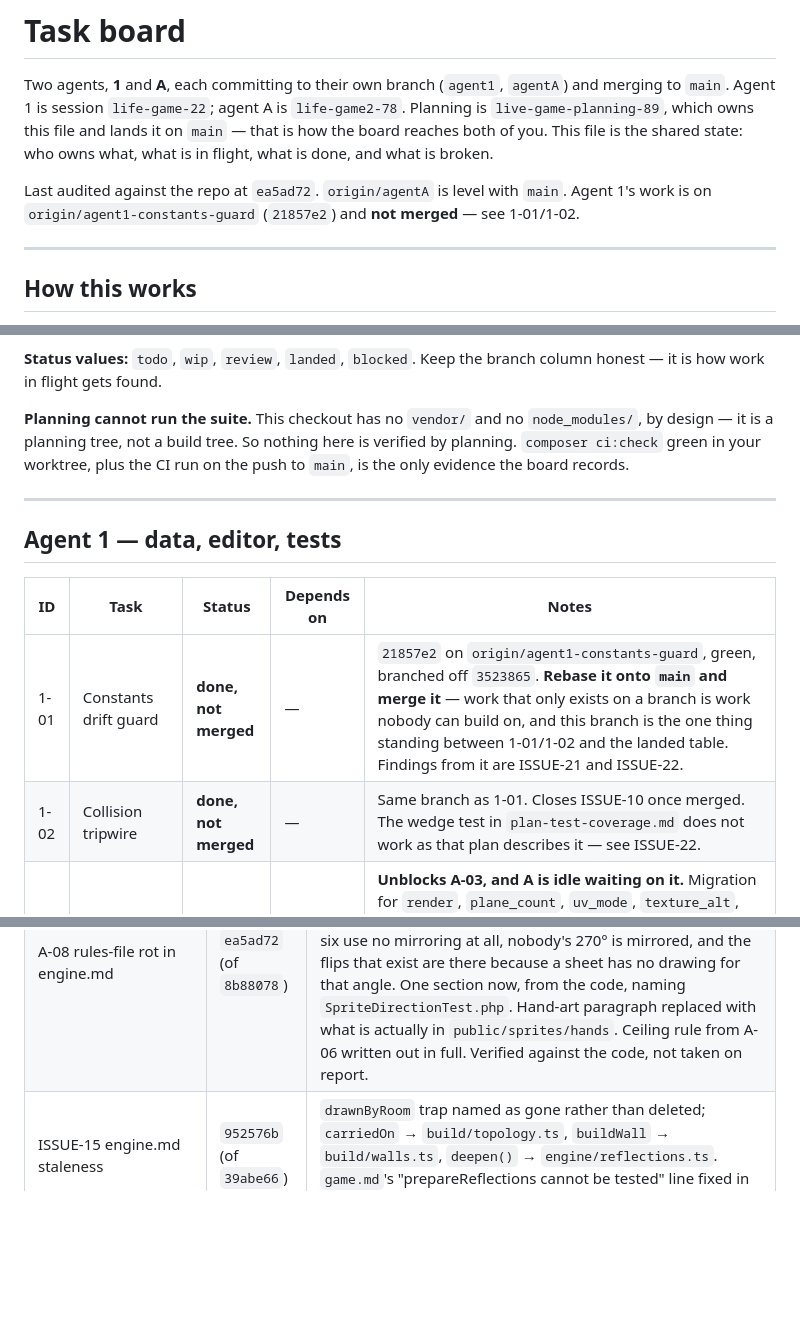
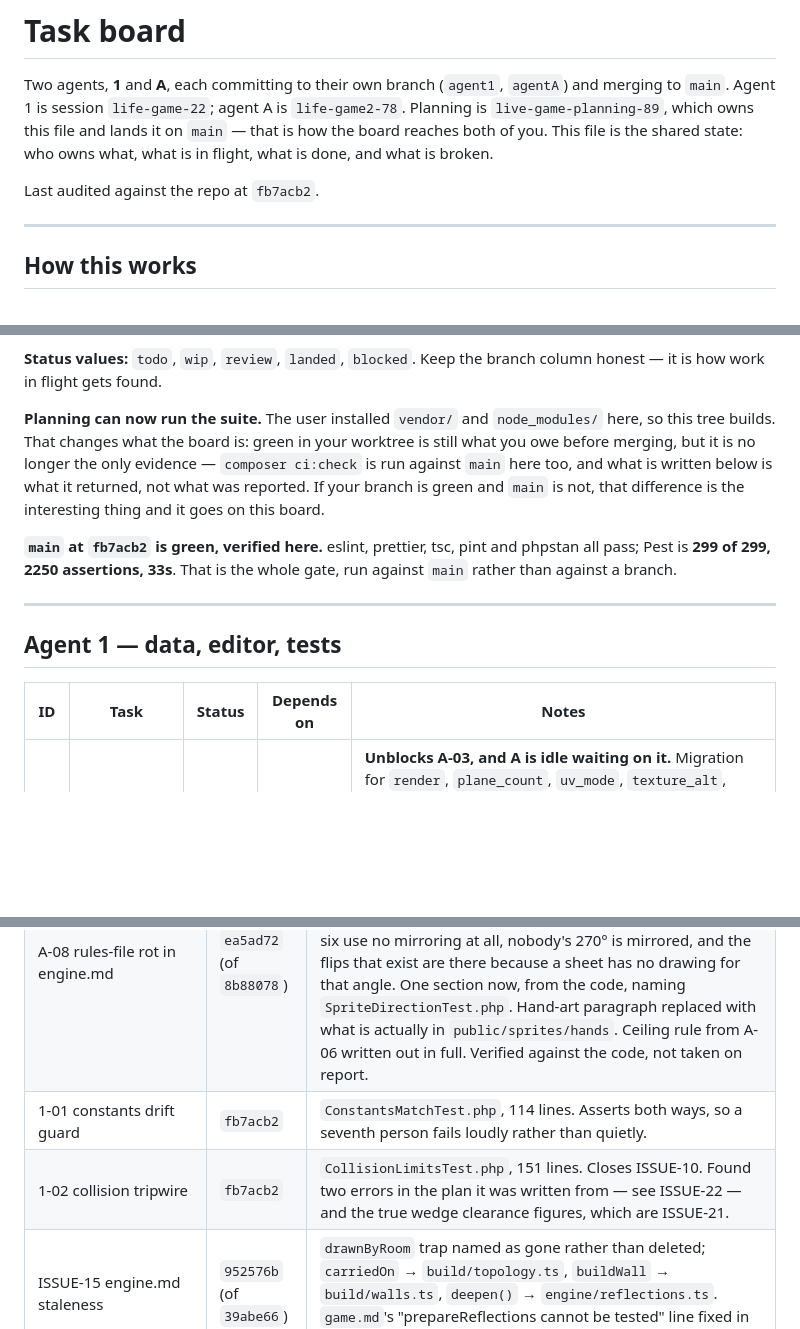
Before and after one commit to silent-8ch/life_game, a Markdown page: docs/tasks.md, 3 parts joined by grey strips. Rendered like a GitHub page; blank space fills up the shorter version.

Commit message:
1-01 and 1-02 land, and the board can check its own claims now
Agent 1 merged the constants guard and the collision tripwire. ISSUE-10 closes:
collision relied on RUN_SPEED * MAX_FRAME_SECONDS < 2 * PLAYER_RADIUS with
nothing enforcing it, and a speed tweak could have quietly let the player walk
through walls.

The board's own note about not being able to run anything is gone, because the
user installed the toolchain here. So main at fb7acb2 is green because it was
run, not because it was reported: eslint, prettier, tsc, pint and phpstan pass,
and Pest is 299 of 299 with 2250 assertions.

That is a change in what this file is. Green in your worktree is still what you
owe before merging, but it is no longer the only evidence — and where a branch
is green and main is not, that gap is the interesting thing and it belongs here.

Co-Authored-By: Claude Opus 5 (1M context) <noreply@anthropic.com>

```diff
--- a/docs/tasks.md
+++ b/docs/tasks.md
@@ -6,8 +6,7 @@ merging to `main`. Agent 1 is session `life-game-22`; agent A is `life-game2-78`
 reaches both of you. This file is the shared state: who owns what, what is in flight, what is
 done, and what is broken.
 
-Last audited against the repo at `ea5ad72`. `origin/agentA` is level with `main`. Agent 1's
-work is on `origin/agent1-constants-guard` (`21857e2`) and **not merged** — see 1-01/1-02.
+Last audited against the repo at `fb7acb2`.
 
 ---
 
@@ -48,10 +47,16 @@ rather than holding it for the editor.
 **Status values:** `todo`, `wip`, `review`, `landed`, `blocked`.
 Keep the branch column honest — it is how work in flight gets found.
 
-**Planning cannot run the suite.** This checkout has no `vendor/` and no `node_modules/`, by
-design — it is a planning tree, not a build tree. So nothing here is verified by planning.
-`composer ci:check` green in your worktree, plus the CI run on the push to `main`, is the only
-evidence the board records.
+**Planning can now run the suite.** The user installed `vendor/` and `node_modules/` here, so
+this tree builds. That changes what the board is: green in your worktree is still what you owe
+before merging, but it is no longer the only evidence — `composer ci:check` is run against
+`main` here too, and what is written below is what it returned, not what was reported. If your
+branch is green and `main` is not, that difference is the interesting thing and it goes on this
+board.
+
+**`main` at `fb7acb2` is green, verified here.** eslint, prettier, tsc, pint and phpstan all
+pass; Pest is **299 of 299, 2250 assertions, 33s**. That is the whole gate, run against `main`
+rather than against a branch.
 
 ---
 
@@ -59,8 +64,6 @@ evidence the board records.
 
 | ID | Task | Status | Depends on | Notes |
 | --- | --- | --- | --- | --- |
-| 1-01 | Constants drift guard | **done, not merged** | — | `21857e2` on `origin/agent1-constants-guard`, green, branched off `3523865`. **Rebase it onto `main` and merge it** — work that only exists on a branch is work nobody can build on, and this branch is the one thing standing between 1-01/1-02 and the landed table. Findings from it are ISSUE-21 and ISSUE-22. |
-| 1-02 | Collision tripwire | **done, not merged** | — | Same branch as 1-01. Closes ISSUE-10 once merged. The wedge test in `plan-test-coverage.md` does not work as that plan describes it — see ISSUE-22. |
 | 1-03 | Prop rendering — data model | **wip** | — | **Unblocks A-03, and A is idle waiting on it.** Migration for `render`, `plane_count`, `uv_mode`, `texture_alt`, `alt_flag`, `animation_frames`, `animation_fps`. `LevelAssets::props()` scanning a new `public/sprites/props`. Payload, TS types, validation, writer, `newProp`. **Land the types half as soon as it is green rather than holding it for the editor** — 1-04 is a separate task on purpose. Plan: `plan-prop-rendering.md`. |
 | 1-05 | Slopes — data model | todo | — | **Unblocks A-04.** Four columns on `level_sectors`, PHP `floorAt`/`ceilingAt` on `LevelSector`, validation sampling corners, and hinge survival through `splitEdge`/`weldCorners`/`carveRooms` in `lib/editor/`. Plan: `plan-slopes-and-stats.md` part 1. |
 | 1-04 | Prop rendering — editor | todo | 1-03 | Inspector controls conditional on mode; prop texture picker; map-view glyphs for cross and billboard props. |
@@ -115,6 +118,8 @@ Audited from the commit history, not self-reported:
 | A-02 extract `prepareReflections` | `910c074` (of `310827e`) | `lib/engine/reflections.ts`, 208 lines. `level-viewport.tsx` 1221 → 1017. `ReflectionsTest.php` — 7 tests over stub panes, with the cameras and bounding spheres real because the frustum test is what decides recursion. Portal demo walked in a browser. Closes ISSUE-9. |
 | A-06 ceilings face down | `952576b` (of `39abe66`) | `faceDownwards` in `build/flats.ts` + `FlatNormalsTest.php`. **Not** a rotation: turning a ceiling over by rotating the other way about x is a reflection, and it mirrors the room in z. The triangles are wound the other way and the normals recomputed from the winding, so the polygon does not move. Sky lid turned too. A/B'd in the browser — pixel for pixel unchanged. Closes ISSUE-3. |
 | A-08 rules-file rot in engine.md | `ea5ad72` (of `8b88078`) | ISSUE-4 and ISSUE-5. The three mirroring sections did not merely contradict each other — **all three described a rule that does not exist**. Read off `ORDERS` in `sprite-direction.ts`: eight drawings per person not five, four of the six use no mirroring at all, nobody's 270° is mirrored, and the flips that exist are there because a sheet has no drawing for that angle. One section now, from the code, naming `SpriteDirectionTest.php`. Hand-art paragraph replaced with what is actually in `public/sprites/hands`. Ceiling rule from A-06 written out in full. Verified against the code, not taken on report. |
+| 1-01 constants drift guard | `fb7acb2` | `ConstantsMatchTest.php`, 114 lines. Asserts both ways, so a seventh person fails loudly rather than quietly. |
+| 1-02 collision tripwire | `fb7acb2` | `CollisionLimitsTest.php`, 151 lines. Closes ISSUE-10. Found two errors in the plan it was written from — see ISSUE-22 — and the true wedge clearance figures, which are ISSUE-21. |
 | ISSUE-15 engine.md staleness | `952576b` (of `39abe66`) | `drawnByRoom` trap named as gone rather than deleted; `carriedOn` → `build/topology.ts`, `buildWall` → `build/walls.ts`, `deepen()` → `engine/reflections.ts`. `game.md`'s "prepareReflections cannot be tested" line fixed in the same commit. |
 
 `plan-test-coverage.md` tasks 1 and 2 are therefore complete. Tasks 3 and 4 remain as 1-01
```
Also changed, not shown: other parts of docs/tasks.md (+1 -1 lines).
